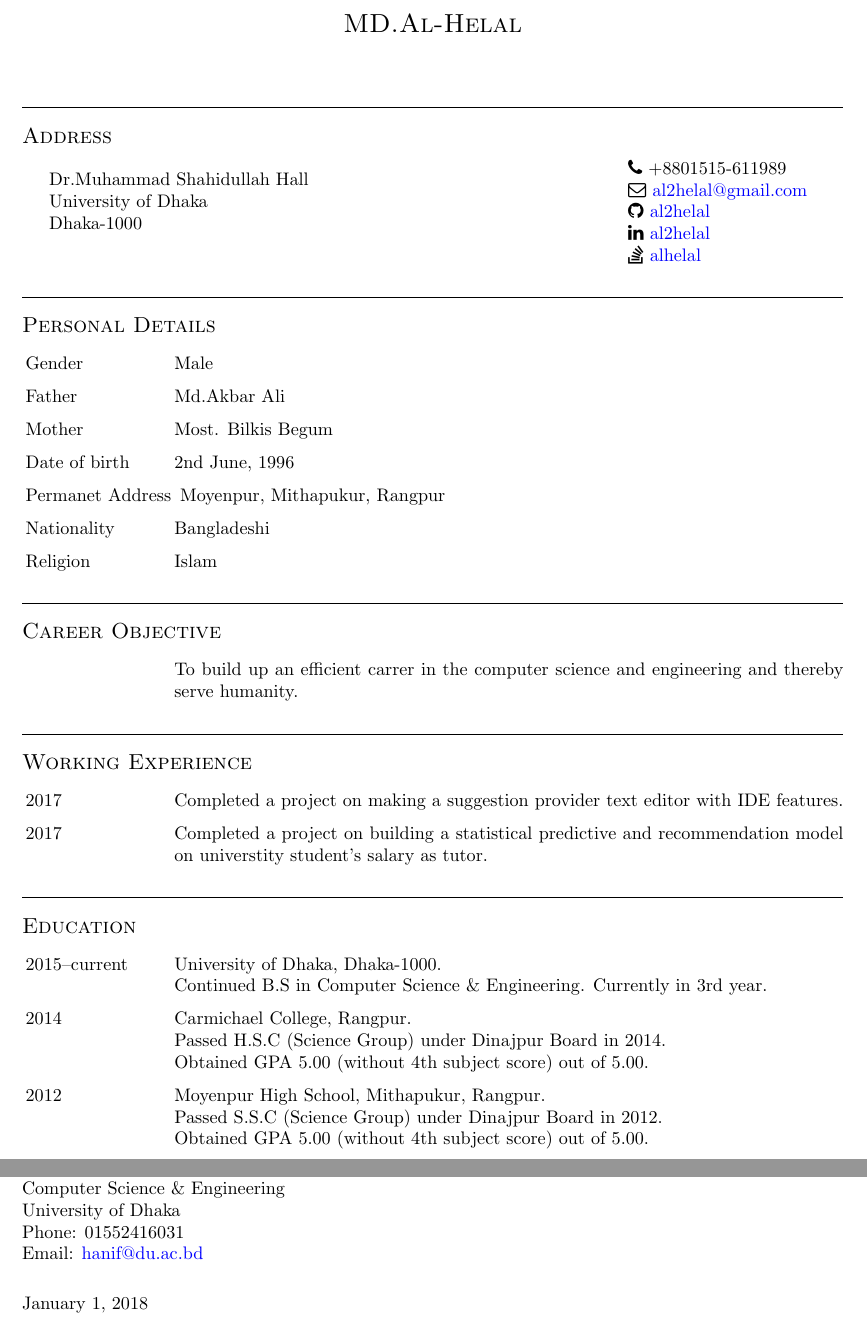
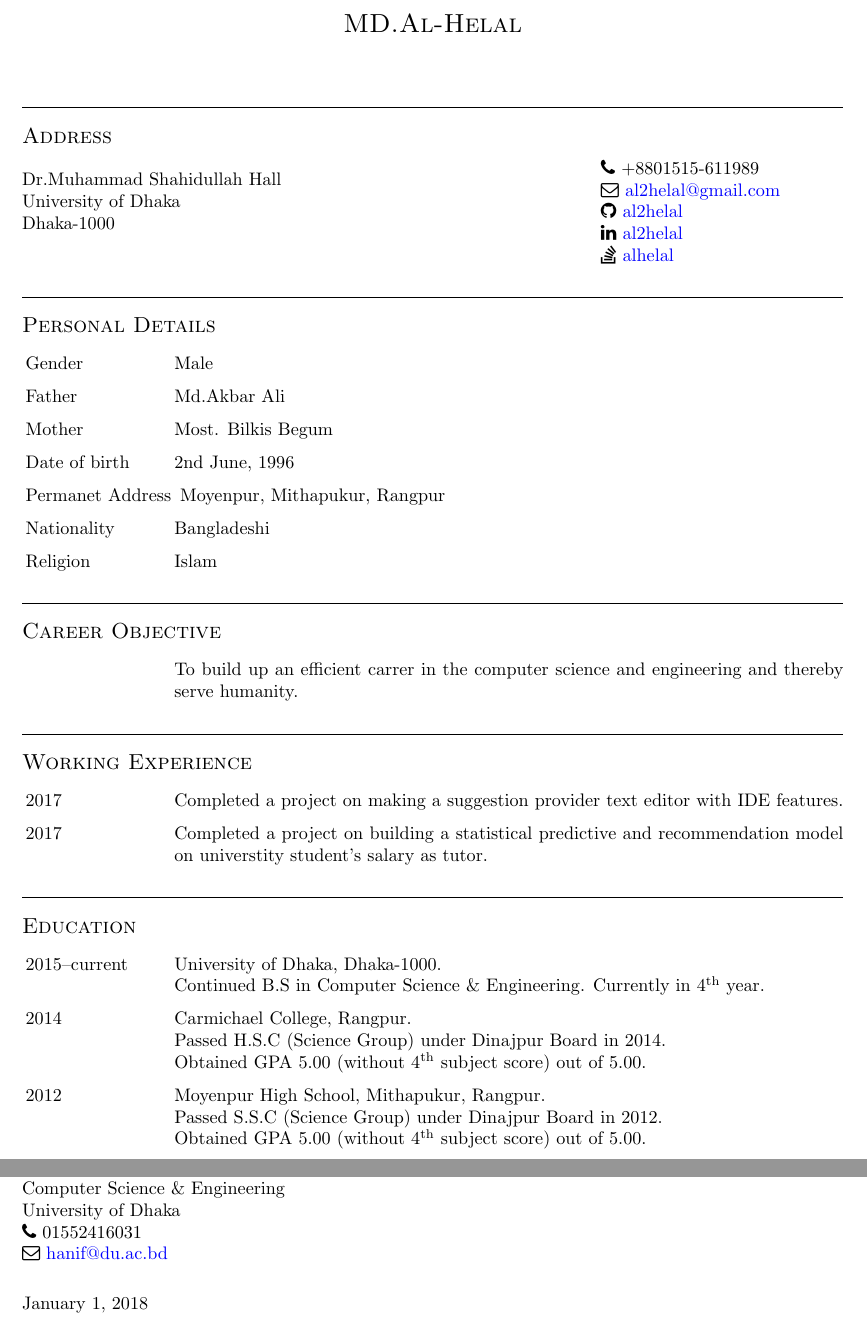
Before and after one commit to al2helal/LaTeX_Work, a LaTeX CV (CV/helalCV.tex): two parts of pages 1 and 2 of 2, joined at a grey line, cut so that both start at the same text. Compiled offline with pdfLaTeX.

Commit message:
modify CV

```diff
--- a/CV/helalCV.tex
+++ b/CV/helalCV.tex
@@ -30,7 +30,7 @@
 \vspace{1.5\baselineskip}
 
 \section{Address}
-
+\noindent
 \begin{minipage}{.7\textwidth}
   Dr.Muhammad Shahidullah Hall\\
   University of Dhaka\\
@@ -72,9 +72,9 @@
 \section{Education}
 
 \begin{CV}
-\item[2015--current] University of Dhaka, Dhaka-1000.\\Continued  B.S in Computer Science \& Engineering. Currently in 3rd year.
-\item[2014] Carmichael College, Rangpur.\\Passed H.S.C (Science Group) under Dinajpur Board in 2014.\\Obtained GPA 5.00 (without 4th subject score) out of 5.00.
-\item[2012] Moyenpur High School, Mithapukur, Rangpur.\\Passed S.S.C (Science Group) under Dinajpur Board in 2012.\\Obtained GPA 5.00 (without 4th subject score) out of 5.00.
+\item[2015--current] University of Dhaka, Dhaka-1000.\\Continued  B.S in Computer Science \& Engineering. Currently in 4\textsuperscript{th} year.
+\item[2014] Carmichael College, Rangpur.\\Passed H.S.C (Science Group) under Dinajpur Board in 2014.\\Obtained GPA 5.00 (without 4\textsuperscript{th} subject score) out of 5.00.
+\item[2012] Moyenpur High School, Mithapukur, Rangpur.\\Passed S.S.C (Science Group) under Dinajpur Board in 2012.\\Obtained GPA 5.00 (without 4\textsuperscript{th} subject score) out of 5.00.
 \end{CV}
 
 
@@ -132,8 +132,8 @@
 Executive Engineer\\
 Computer Science \& Engineering\\
 University of Dhaka\\
-Phone: 01552416031\\
-Email: \href{mailto:hanif@du.ac.bd}{hanif@du.ac.bd} \\
+\faPhone{} 01552416031\\
+\faEnvelopeO{} \href{mailto:hanif@du.ac.bd}{hanif@du.ac.bd} \\
 \end{tabular}
 \end{table}
 
```
Also changed, not shown: CV/helalCV.pdf.
